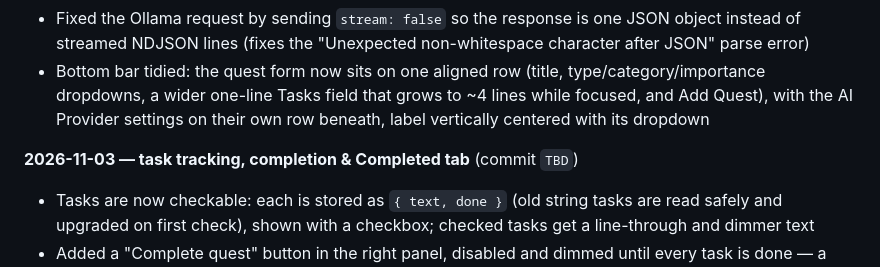
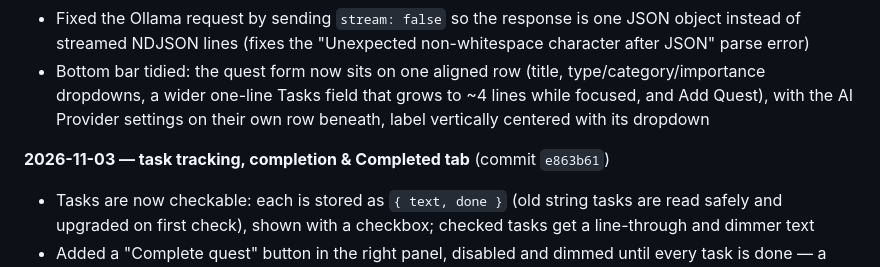
Before and after one commit to knoxler/quest-log, a Markdown page: README.md, the part around the change. GitHub-like rendering.

Commit message:
Note commit hash for the task-tracking / Completed tab entry
Co-Authored-By: Claude Code <noreply@anthropic.com>

```diff
--- a/README.md
+++ b/README.md
@@ -40,7 +40,7 @@ To use the AI helper with Anthropic, set your API key in the browser console: `l
 - Fixed the Ollama request by sending `stream: false` so the response is one JSON object instead of streamed NDJSON lines (fixes the "Unexpected non-whitespace character after JSON" parse error)
 - Bottom bar tidied: the quest form now sits on one aligned row (title, type/category/importance dropdowns, a wider one-line Tasks field that grows to ~4 lines while focused, and Add Quest), with the AI Provider settings on their own row beneath, label vertically centered with its dropdown
 
-**2026-11-03 — task tracking, completion & Completed tab** (commit `TBD`)
+**2026-11-03 — task tracking, completion & Completed tab** (commit `e863b61`)
 
 - Tasks are now checkable: each is stored as `{ text, done }` (old string tasks are read safely and upgraded on first check), shown with a checkbox; checked tasks get a line-through and dimmer text
 - Added a "Complete quest" button in the right panel, disabled and dimmed until every task is done — a task-less quest can be completed immediately
```
